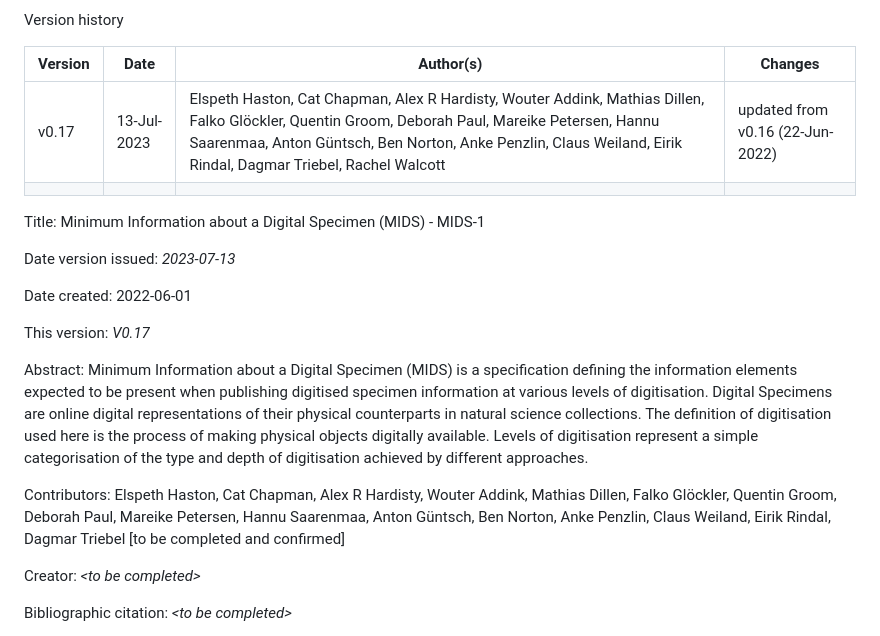
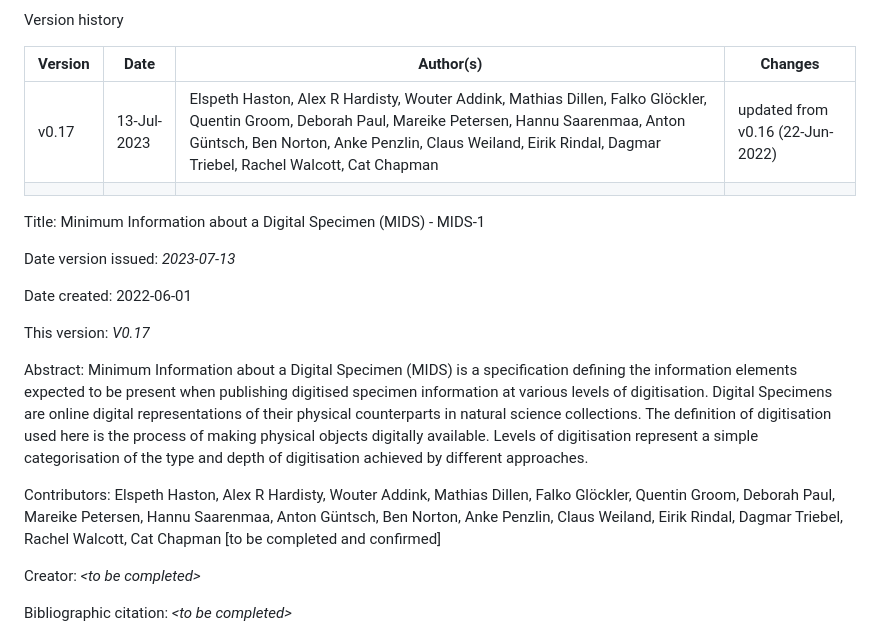
Before and after one commit to tdwg/mids, a Markdown page: current-draft /MIDS-definition-v0.17-13Jul2023.md, the part around the change. Drawn GitHub-style.

Commit message:
Update MIDS-definition-v0.17-13Jul2023.md
Updating authors

```diff
--- a/current-draft /MIDS-definition-v0.17-13Jul2023.md
+++ b/current-draft /MIDS-definition-v0.17-13Jul2023.md
@@ -5,7 +5,7 @@ Version history
 
 | Version | Date | Author(s) | Changes |
 | --- | --- | --- | --- |
-| v0.17 | 13-Jul-2023 | Elspeth Haston, Cat Chapman, Alex R Hardisty, Wouter Addink, Mathias Dillen, Falko Glöckler, Quentin Groom, Deborah Paul, Mareike Petersen, Hannu Saarenmaa, Anton Güntsch, Ben Norton, Anke Penzlin, Claus Weiland, Eirik Rindal, Dagmar Triebel, Rachel Walcott | updated from v0.16 (22-Jun-2022) |
+| v0.17 | 13-Jul-2023 | Elspeth Haston, Alex R Hardisty, Wouter Addink, Mathias Dillen, Falko Glöckler, Quentin Groom, Deborah Paul, Mareike Petersen, Hannu Saarenmaa, Anton Güntsch, Ben Norton, Anke Penzlin, Claus Weiland, Eirik Rindal, Dagmar Triebel, Rachel Walcott, Cat Chapman | updated from v0.16 (22-Jun-2022) |
 |  |  |  |  |
 
 <!--  Title page. -->
@@ -23,7 +23,7 @@ This version: _V0.17_
 
 Abstract: Minimum Information about a Digital Specimen (MIDS) is a specification defining the information elements expected to be present when publishing digitised specimen information at various levels of digitisation. Digital Specimens are online digital representations of their physical counterparts in natural science collections. The definition of digitisation used here is the process of making physical objects digitally available. Levels of digitisation represent a simple categorisation of the type and depth of digitisation achieved by different approaches.
 
-Contributors: Elspeth Haston, Cat Chapman, Alex R Hardisty, Wouter Addink, Mathias Dillen, Falko Glöckler, Quentin Groom, Deborah Paul, Mareike Petersen, Hannu Saarenmaa, Anton Güntsch, Ben Norton, Anke Penzlin, Claus Weiland, Eirik Rindal, Dagmar Triebel [to be completed and confirmed]
+Contributors: Elspeth Haston, Alex R Hardisty, Wouter Addink, Mathias Dillen, Falko Glöckler, Quentin Groom, Deborah Paul, Mareike Petersen, Hannu Saarenmaa, Anton Güntsch, Ben Norton, Anke Penzlin, Claus Weiland, Eirik Rindal, Dagmar Triebel, Rachel Walcott, Cat Chapman [to be completed and confirmed]
 
 Creator: _&lt;to be completed>_
 
```
